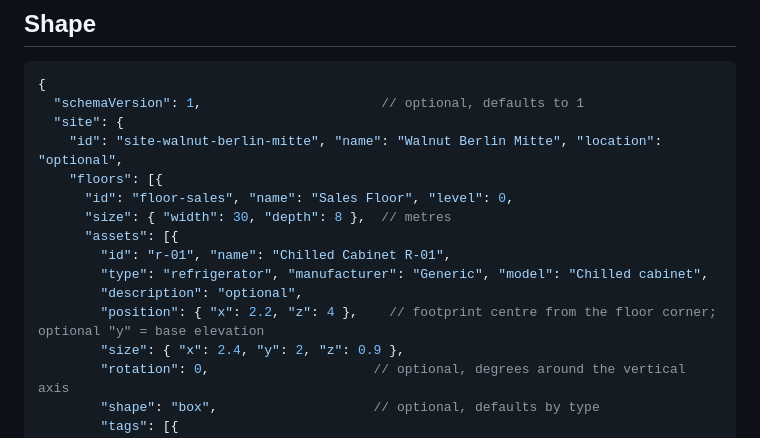
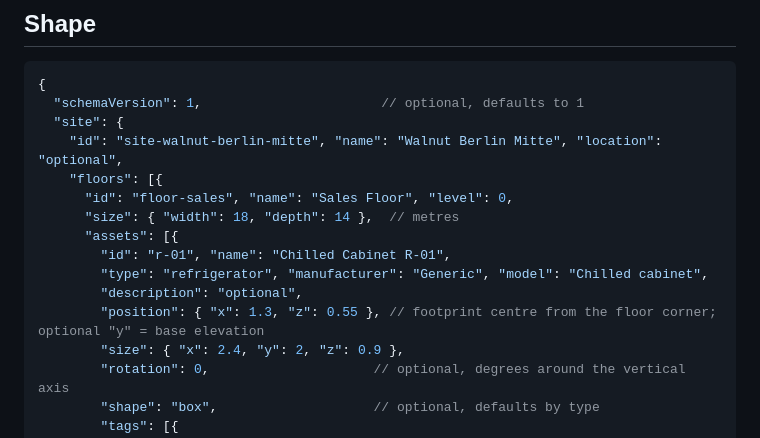
Before and after one commit to AliQumail/SensorMind, a Markdown page: docs/plant-config.md, the part around the change. Drawn GitHub-style.

```diff
--- a/docs/plant-config.md
+++ b/docs/plant-config.md
@@ -40,12 +40,12 @@ curl -X POST http://localhost:5080/api/plant/validate \
     "id": "site-walnut-berlin-mitte", "name": "Walnut Berlin Mitte", "location": "optional",
     "floors": [{
       "id": "floor-sales", "name": "Sales Floor", "level": 0,
-      "size": { "width": 30, "depth": 8 },  // metres
+      "size": { "width": 18, "depth": 14 },  // metres
       "assets": [{
         "id": "r-01", "name": "Chilled Cabinet R-01",
         "type": "refrigerator", "manufacturer": "Generic", "model": "Chilled cabinet",
         "description": "optional",
-        "position": { "x": 2.2, "z": 4 },    // footprint centre from the floor corner; optional "y" = base elevation
+        "position": { "x": 1.3, "z": 0.55 }, // footprint centre from the floor corner; optional "y" = base elevation
         "size": { "x": 2.4, "y": 2, "z": 0.9 },
         "rotation": 0,                     // optional, degrees around the vertical axis
         "shape": "box",                    // optional, defaults by type
```
Also changed, not shown: README.md (+1 -1 lines), docs/decisions.md (+1 -0 lines), docs/images/phase1-equipment.png, report/figures/main.png, 10 other files.
